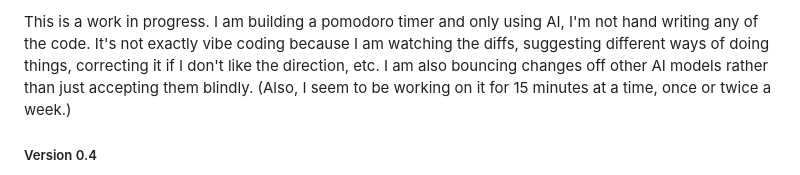
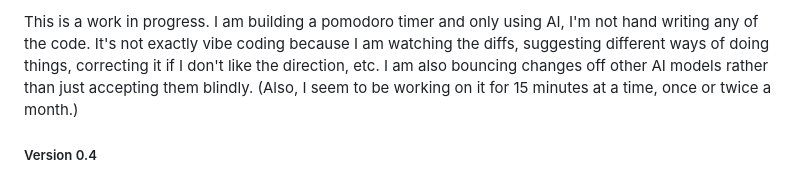
Before and after one commit to KevanMacGee/HTML-Pom, a Markdown page: README.md, the part around the change. GitHub-like rendering.

```diff
--- a/README.md
+++ b/README.md
@@ -1,4 +1,4 @@
-This is a work in progress. I am building a pomodoro timer and only using AI, I'm not hand writing any of the code. It's not exactly vibe coding because I am watching the diffs, suggesting different ways of doing things, correcting it if I don't like the direction, etc. I am also bouncing changes off other AI models rather than just accepting them blindly. (Also, I seem to be working on it for 15 minutes at a time, once or twice a week.)
+This is a work in progress. I am building a pomodoro timer and only using AI, I'm not hand writing any of the code. It's not exactly vibe coding because I am watching the diffs, suggesting different ways of doing things, correcting it if I don't like the direction, etc. I am also bouncing changes off other AI models rather than just accepting them blindly. (Also, I seem to be working on it for 15 minutes at a time, once or twice a month.)
 
 ##### Version 0.4
 
```
